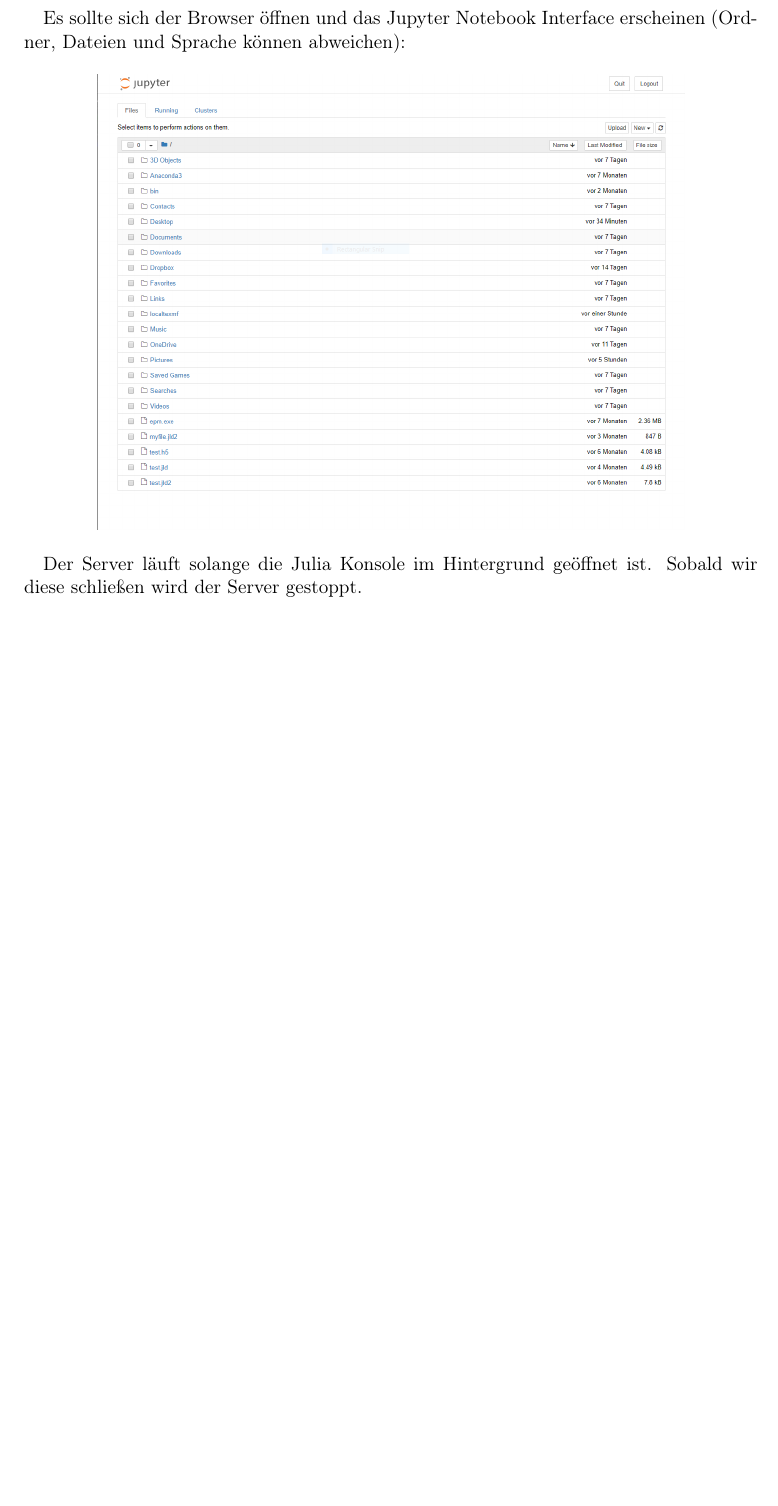
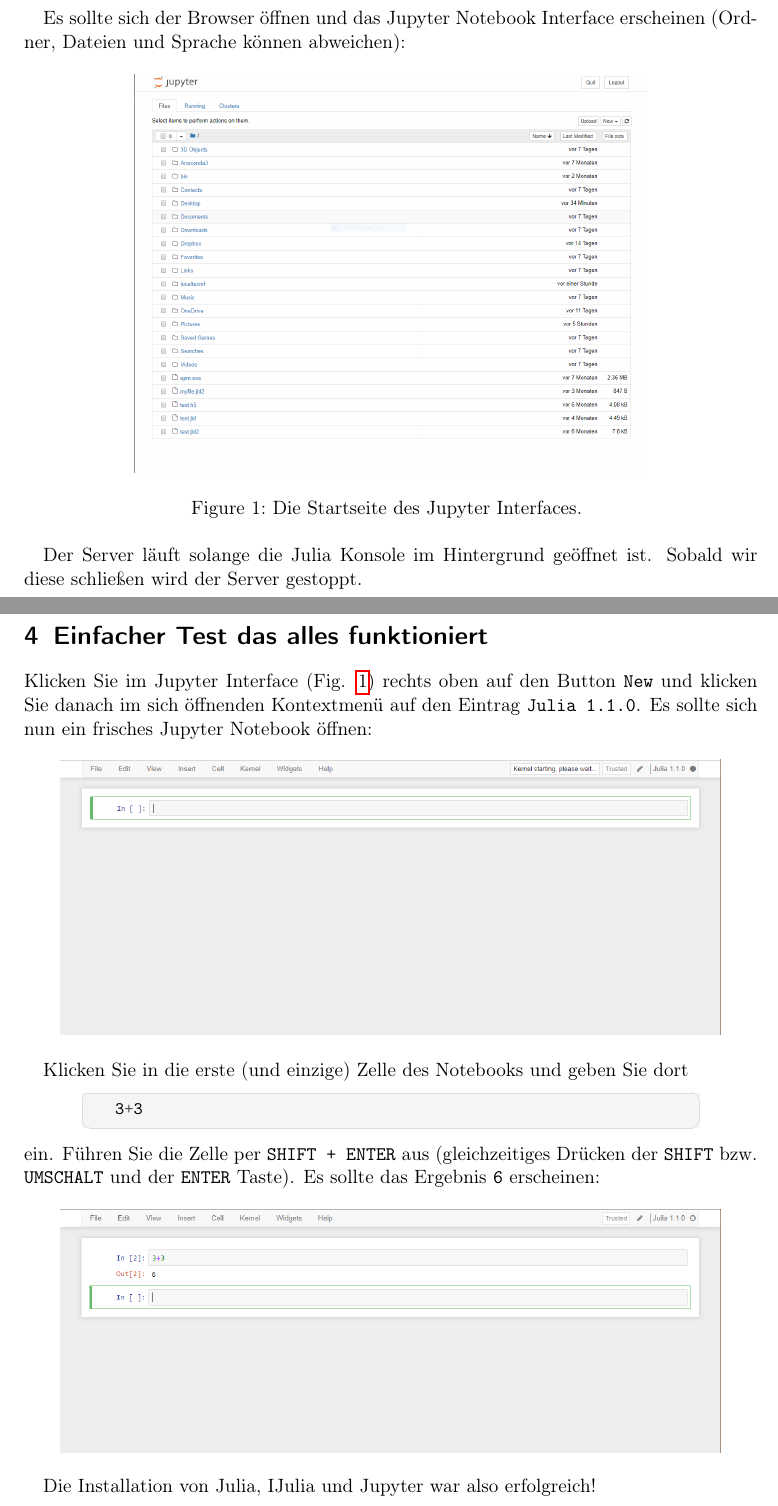
Before and after one commit to carstenbauer/julia-installation, a LaTeX document (windows.tex): part of page 4 of 4 before the commit and two parts of pages 4 and 5 of 5 after it, the two joined at a grey line, cut so that both start at the same text, the shorter picture padded with empty space. Compiled offline with pdfLaTeX.

Commit message:
windows test

```diff
--- a/windows.tex
+++ b/windows.tex
@@ -109,13 +109,34 @@
 
 	\begin{figure}[h!]
 	\centering
-	\includegraphics[width=0.8\textwidth]{imgs/jupyter.png}
+	\includegraphics[width=0.7\textwidth]{imgs/jupyter.png}
+	\caption{Die Startseite des Jupyter Interfaces. \label{fig:jupyter}}
 	\end{figure}
 
 	Der Server läuft solange die Julia Konsole im Hintergrund geöffnet ist. Sobald wir diese schließen wird der Server gestoppt.
 
+	\newpage
+	\section{Einfacher Test das alles funktioniert}
 
+	Klicken Sie im Jupyter Interface (Fig. \ref{fig:jupyter}) rechts oben auf den Button \texttt{New} und klicken Sie danach im sich öffnenden Kontextmenü auf den Eintrag \texttt{Julia 1.1.0}. Es sollte sich nun ein frisches Jupyter Notebook öffnen:
 
+	\begin{figure}[h!]
+	\centering
+	\includegraphics[width=0.9\textwidth]{imgs/jupyter_notebook.png}
+	\end{figure}
 
+	Klicken Sie in die erste (und einzige) Zelle des Notebooks und geben Sie dort
+
+	\begin{lstlisting}
+	3+3
+	\end{lstlisting}
+	ein. Führen Sie die Zelle per \texttt{SHIFT + ENTER} aus (gleichzeitiges Drücken der \texttt{SHIFT} bzw. \texttt{UMSCHALT} und der \texttt{ENTER} Taste). Es sollte das Ergebnis \texttt{6} erscheinen:
+
+	\begin{figure}[h!]
+	\centering
+	\includegraphics[width=0.9\textwidth]{imgs/jupyter_notebook_test.png}
+	\end{figure}
+
+	Die Installation von Julia, IJulia und Jupyter war also erfolgreich!
 
 \end{document}
```
Also changed, not shown: imgs/Jupyter_install.png, imgs/jupyter_notebook.png (added), imgs/jupyter_notebook_test.png (added), windows.tex (4 more changed lines).
